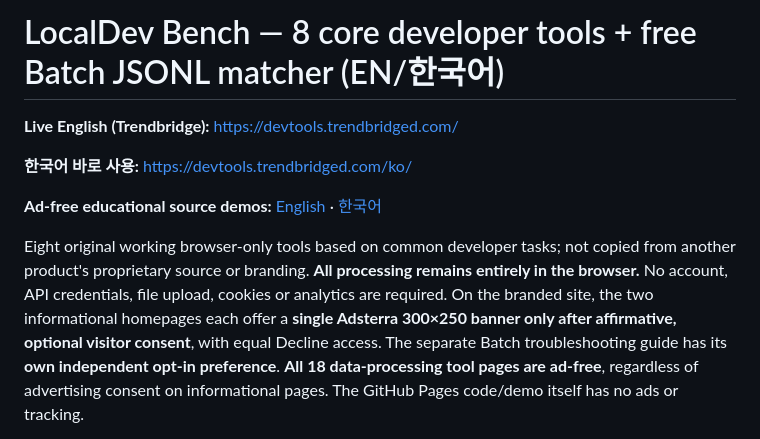
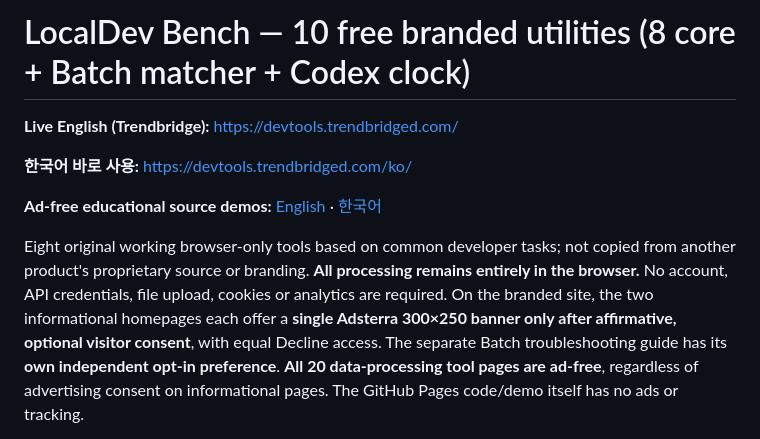
Before and after one commit to livastic-vm3-primary-tmp-260920/localdev-bench, a Markdown page: README.md, the part around one of its changes. Drawn GitHub-style.

```diff
--- a/README.md
+++ b/README.md
@@ -1,4 +1,4 @@
-# LocalDev Bench — 8 core developer tools + free Batch JSONL matcher (EN/한국어)
+# LocalDev Bench — 10 free branded utilities (8 core + Batch matcher + Codex clock)
 
 **Live English (Trendbridge):** https://devtools.trendbridged.com/
 
@@ -13,7 +13,7 @@ credentials, file upload, cookies or analytics are required. On the branded
 site, the two informational homepages each offer a **single Adsterra 300×250
 banner only after affirmative, optional visitor consent**, with equal Decline
 access. The separate Batch troubleshooting guide has its **own independent
-opt-in preference**. **All 18 data-processing tool pages are ad-free**, regardless
+opt-in preference**. **All 20 data-processing tool pages are ad-free**, regardless
 of advertising consent on informational pages.
 The GitHub Pages code/demo itself has no ads or tracking.
 
```
Also changed, not shown: other parts of README.md (+28 -5 lines).
